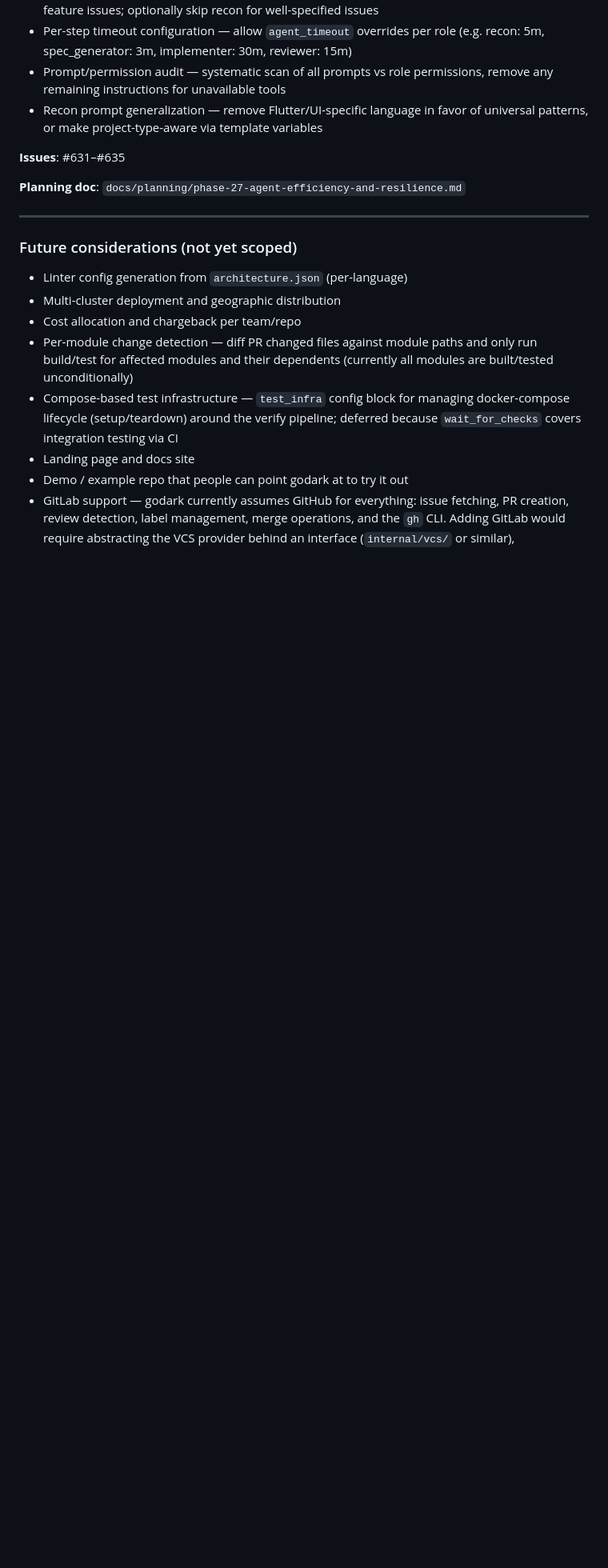
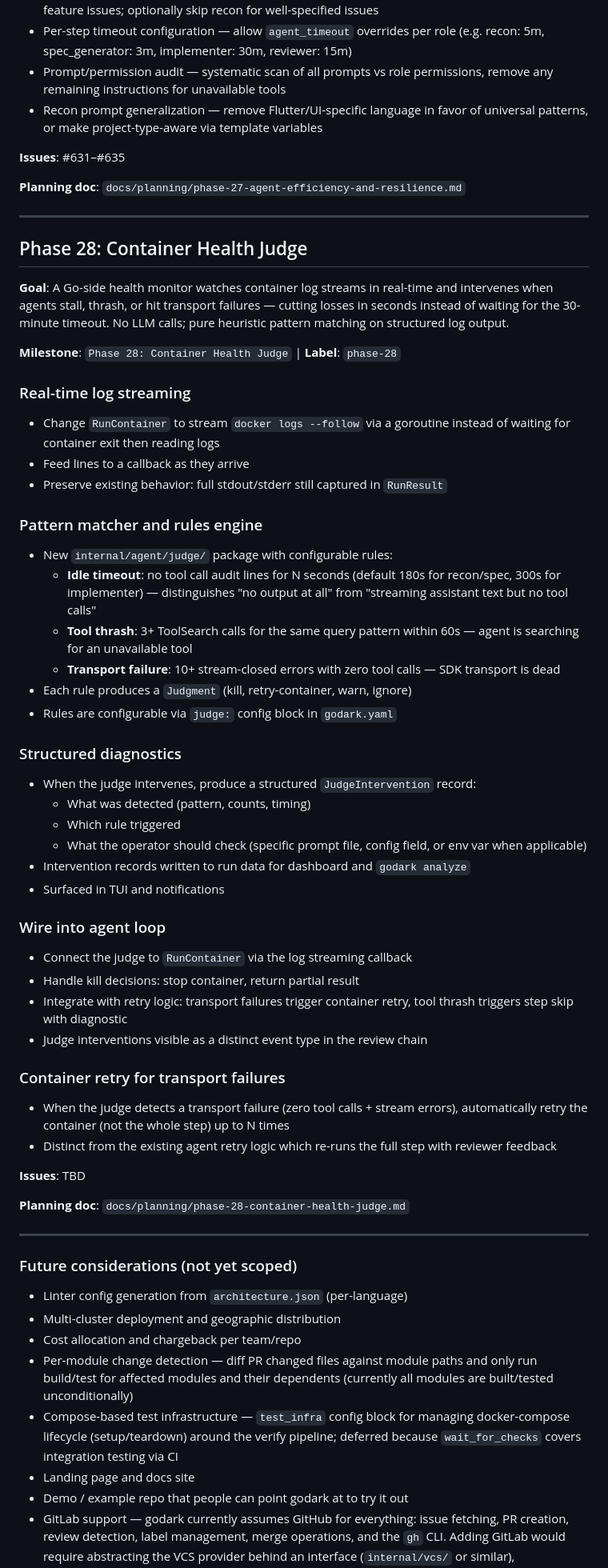
Before and after one commit to peter-stratton/dark-factory, a Markdown page: docs/ROADMAP.md, the part around one of its changes. Shown at 80% size. Drawn GitHub-style; blank space fills up the shorter version.

Commit message:
docs: add Phase 28 Container Health Judge to roadmap
Go-side health monitor that watches container logs in real-time and
intervenes on idle stalls, tool thrashing, and transport failures.
Cuts agent failure detection from 30 minutes to seconds.

Co-Authored-By: Claude Opus 4.6 (1M context) <noreply@anthropic.com>

```diff
--- a/docs/ROADMAP.md
+++ b/docs/ROADMAP.md
@@ -1263,6 +1263,61 @@ for tool/permission alignment across all roles.
 
 ---
 
+## Phase 28: Container Health Judge
+
+**Goal**: A Go-side health monitor watches container log streams in real-time
+and intervenes when agents stall, thrash, or hit transport failures — cutting
+losses in seconds instead of waiting for the 30-minute timeout. No LLM calls;
+pure heuristic pattern matching on structured log output.
+
+**Milestone**: `Phase 28: Container Health Judge` | **Label**: `phase-28`
+
+### Real-time log streaming
+- Change `RunContainer` to stream `docker logs --follow` via a goroutine
+  instead of waiting for container exit then reading logs
+- Feed lines to a callback as they arrive
+- Preserve existing behavior: full stdout/stderr still captured in `RunResult`
+
+### Pattern matcher and rules engine
+- New `internal/agent/judge/` package with configurable rules:
+  - **Idle timeout**: no tool call audit lines for N seconds (default 180s
+    for recon/spec, 300s for implementer) — distinguishes "no output at all"
+    from "streaming assistant text but no tool calls"
+  - **Tool thrash**: 3+ ToolSearch calls for the same query pattern within
+    60s — agent is searching for an unavailable tool
+  - **Transport failure**: 10+ stream-closed errors with zero tool calls —
+    SDK transport is dead
+- Each rule produces a `Judgment` (kill, retry-container, warn, ignore)
+- Rules are configurable via `judge:` config block in `godark.yaml`
+
+### Structured diagnostics
+- When the judge intervenes, produce a structured `JudgeIntervention` record:
+  - What was detected (pattern, counts, timing)
+  - Which rule triggered
+  - What the operator should check (specific prompt file, config field, or
+    env var when applicable)
+- Intervention records written to run data for dashboard and `godark analyze`
+- Surfaced in TUI and notifications
+
+### Wire into agent loop
+- Connect the judge to `RunContainer` via the log streaming callback
+- Handle kill decisions: stop container, return partial result
+- Integrate with retry logic: transport failures trigger container retry,
+  tool thrash triggers step skip with diagnostic
+- Judge interventions visible as a distinct event type in the review chain
+
+### Container retry for transport failures
+- When the judge detects a transport failure (zero tool calls + stream errors),
+  automatically retry the container (not the whole step) up to N times
+- Distinct from the existing agent retry logic which re-runs the full step
+  with reviewer feedback
+
+**Issues**: TBD
+
+**Planning doc**: `docs/planning/phase-28-container-health-judge.md`
+
+---
+
 ### Future considerations (not yet scoped)
 - Linter config generation from `architecture.json` (per-language)
 - Multi-cluster deployment and geographic distribution
```
Also changed, not shown: other parts of docs/ROADMAP.md (+5 -5 lines).
